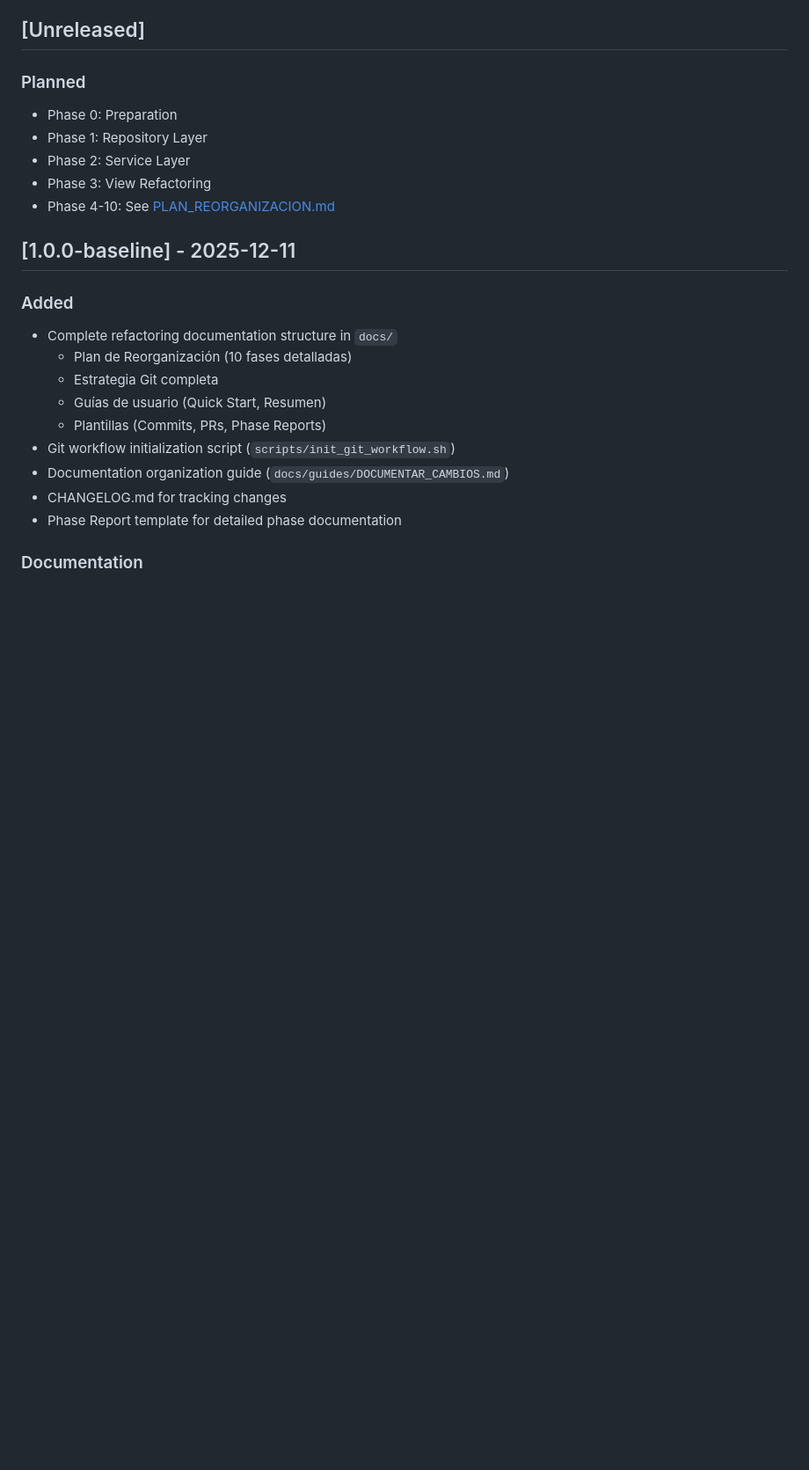
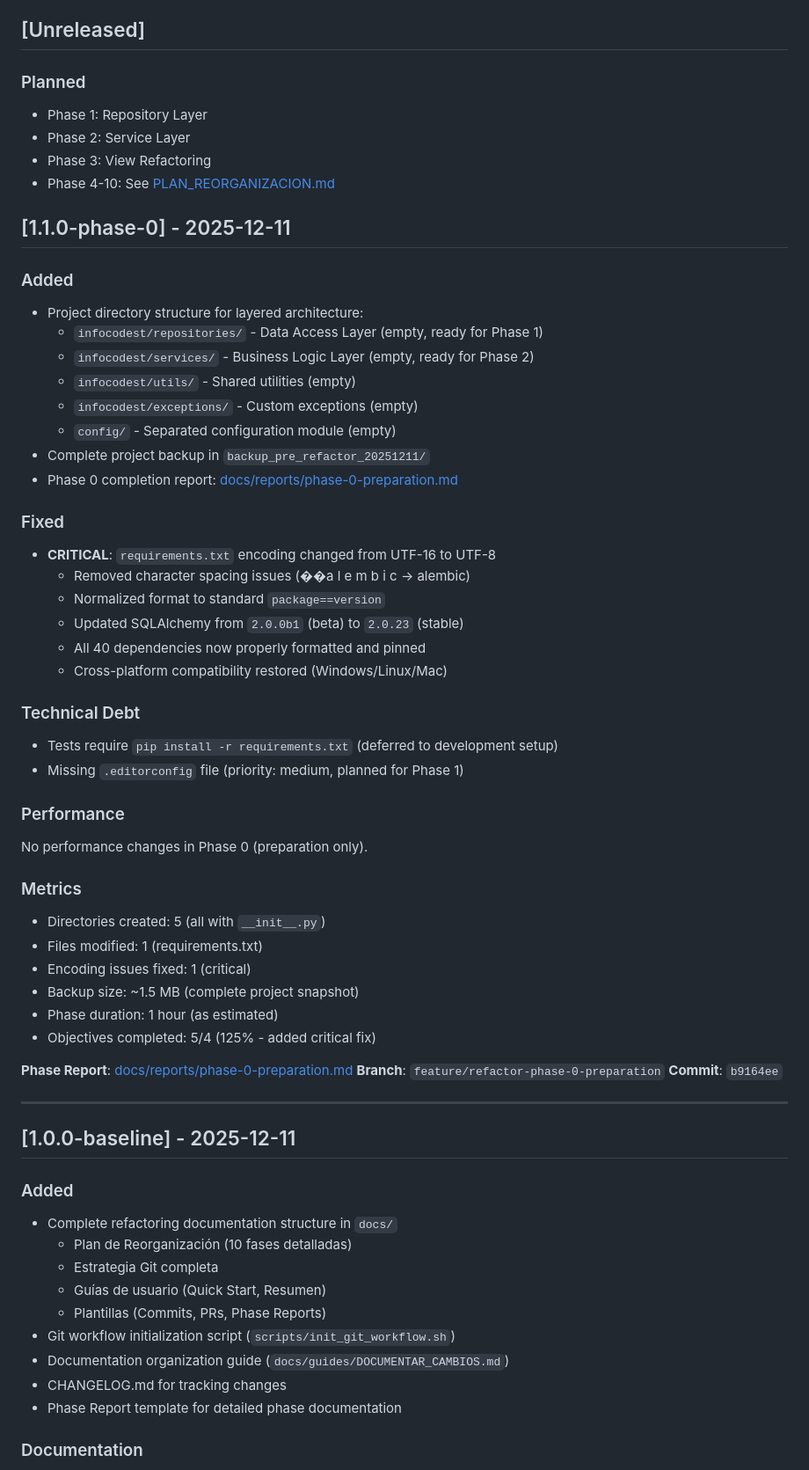
Before and after one commit to jfdelafuente/dashboardsonar-application-python, a Markdown page: CHANGELOG.md, the part around the change. Shown at 88% size. GitHub-like rendering; blank space fills up the shorter version.

```diff
--- a/CHANGELOG.md
+++ b/CHANGELOG.md
@@ -8,11 +8,51 @@ and this project adheres to [Semantic Versioning](https://semver.org/spec/v2.0.0
 ## [Unreleased]
 
 ### Planned
-- Phase 0: Preparation
 - Phase 1: Repository Layer
 - Phase 2: Service Layer
 - Phase 3: View Refactoring
 - Phase 4-10: See [PLAN_REORGANIZACION.md](docs/plan/PLAN_REORGANIZACION.md)
+
+## [1.1.0-phase-0] - 2025-12-11
+
+### Added
+- Project directory structure for layered architecture:
+  - `infocodest/repositories/` - Data Access Layer (empty, ready for Phase 1)
+  - `infocodest/services/` - Business Logic Layer (empty, ready for Phase 2)
+  - `infocodest/utils/` - Shared utilities (empty)
+  - `infocodest/exceptions/` - Custom exceptions (empty)
+  - `config/` - Separated configuration module (empty)
+- Complete project backup in `backup_pre_refactor_20251211/`
+- Phase 0 completion report: [docs/reports/phase-0-preparation.md](docs/reports/phase-0-preparation.md)
+
+### Fixed
+- **CRITICAL**: `requirements.txt` encoding changed from UTF-16 to UTF-8
+  - Removed character spacing issues (��a l e m b i c → alembic)
+  - Normalized format to standard `package==version`
+  - Updated SQLAlchemy from `2.0.0b1` (beta) to `2.0.23` (stable)
+  - All 40 dependencies now properly formatted and pinned
+  - Cross-platform compatibility restored (Windows/Linux/Mac)
+
+### Technical Debt
+- Tests require `pip install -r requirements.txt` (deferred to development setup)
+- Missing `.editorconfig` file (priority: medium, planned for Phase 1)
+
+### Performance
+No performance changes in Phase 0 (preparation only).
+
+### Metrics
+- Directories created: 5 (all with `__init__.py`)
+- Files modified: 1 (requirements.txt)
+- Encoding issues fixed: 1 (critical)
+- Backup size: ~1.5 MB (complete project snapshot)
+- Phase duration: 1 hour (as estimated)
+- Objectives completed: 5/4 (125% - added critical fix)
+
+**Phase Report**: [docs/reports/phase-0-preparation.md](docs/reports/phase-0-preparation.md)
+**Branch**: `feature/refactor-phase-0-preparation`
+**Commit**: `b9164ee`
+
+---
 
 ## [1.0.0-baseline] - 2025-12-11
 
```
Also changed, not shown: docs/reports/README.md (+6 -5 lines), docs/reports/phase-0-preparation.md (added, +461 -0 lines).
